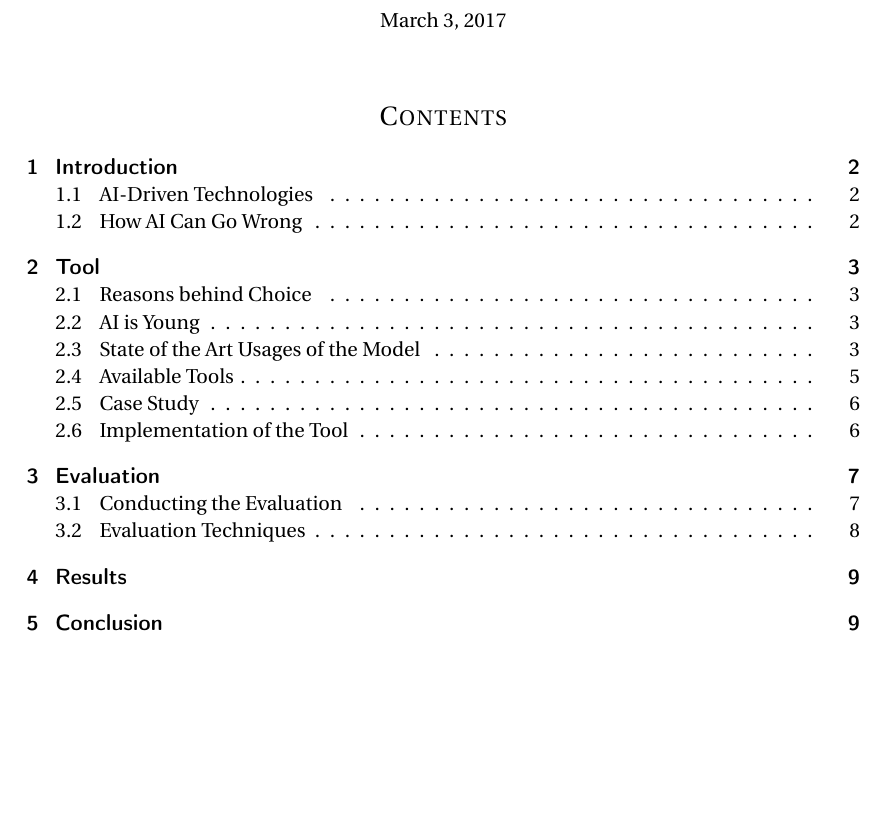
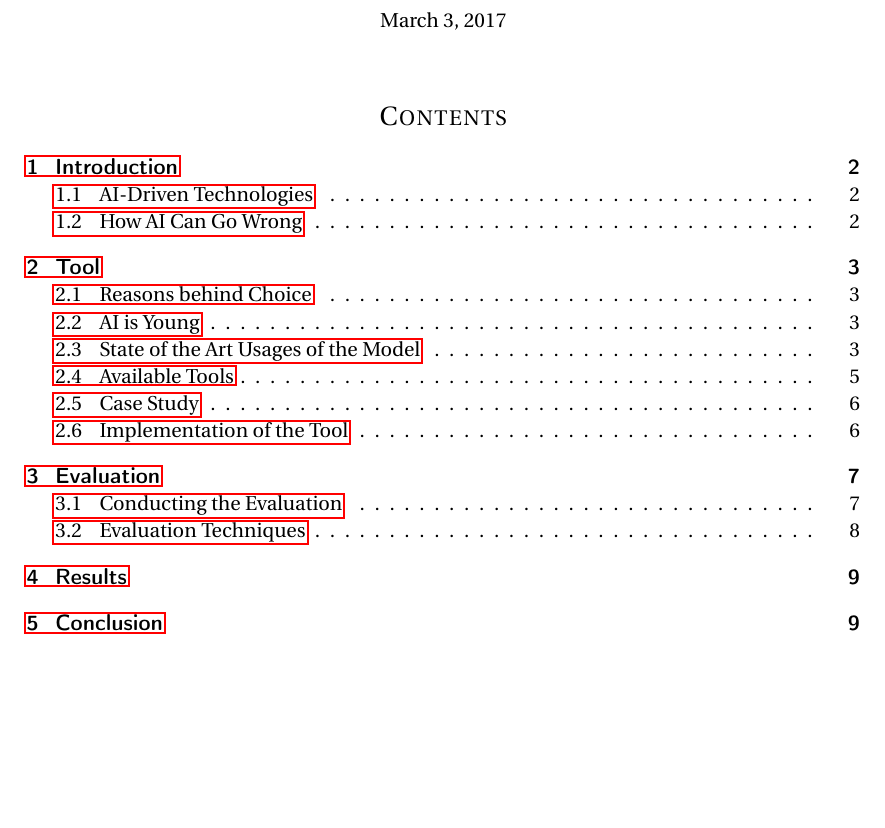
Before and after one commit to nclandrei/L4-Coursework, a LaTeX document (SCS/report.tex): part of page 1 of 10, cut so that both start at the same text. Compiled offline with pdfLaTeX.

Commit message:
finalised version of the SCS report

```diff
--- a/SCS/report.tex
+++ b/SCS/report.tex
@@ -5,7 +5,9 @@
 \usepackage[english]{babel} % English language/hyphenation
 \usepackage{amsmath,amsfonts,amsthm} % Math packages
 
-\usepackage{breakcites}
+\usepackage{url}
+\usepackage{breakurl}
+\usepackage[breaklinks]{hyperref}
 
 \usepackage{natbib}
 
```
Also changed, not shown: SCS/report.bbl (deleted), SCS/report.pdf, SCS/report.tex (1 more changed lines), 2 other files.
